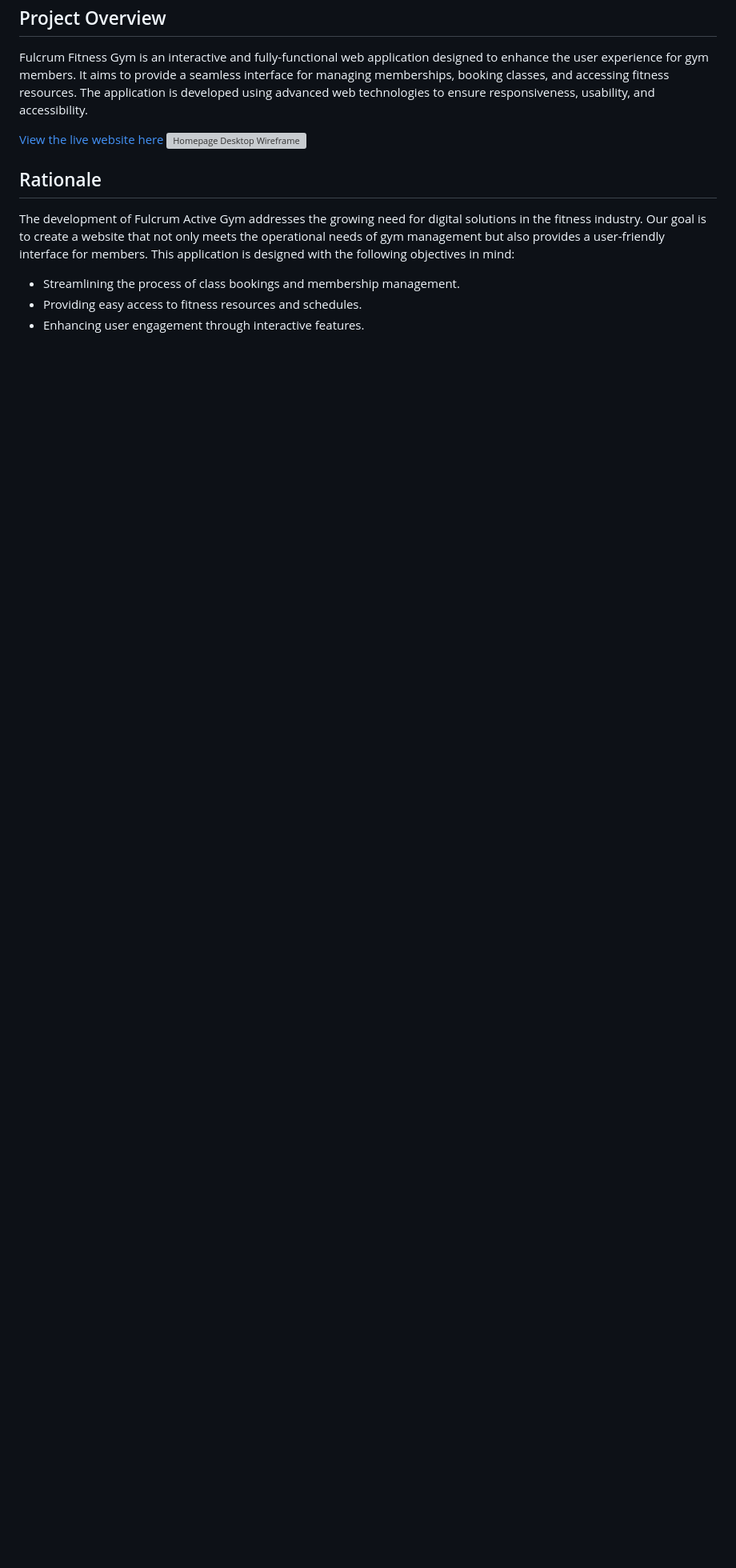
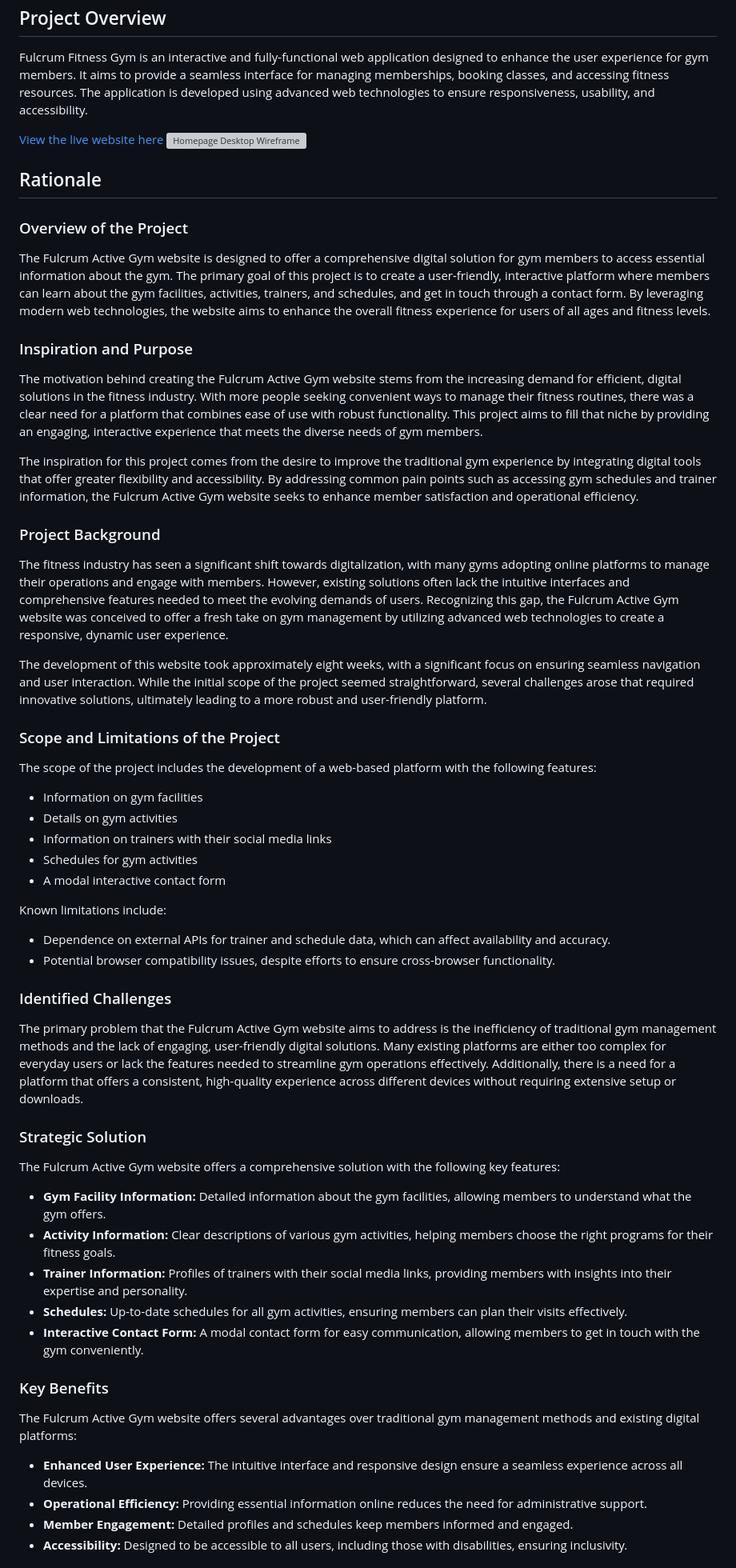
Before and after one commit to jboates01/fulcrum-active-fitness-gym, a Markdown page: README.md, the part around one of its changes. Shown at 80% size. Drawn GitHub-style; blank space fills up the shorter version; grey boxes are pictures that could not be loaded.

Commit message:
added a detailed rationale to the readme file

```diff
--- a/README.md
+++ b/README.md
@@ -8,8 +8,53 @@ Fulcrum Fitness Gym is an interactive and fully-functional web application desig
 
 ## Rationale
 
-The development of Fulcrum Active Gym addresses the growing need for digital solutions in the fitness industry. Our goal is to create a website that not only meets the operational needs of gym management but also provides a user-friendly interface for members. This application is designed with the following objectives in mind:
+### Overview of the Project
 
-- Streamlining the process of class bookings and membership management.
-- Providing easy access to fitness resources and schedules.
-- Enhancing user engagement through interactive features.
+The Fulcrum Active Gym website is designed to offer a comprehensive digital solution for gym members to access essential information about the gym. The primary goal of this project is to create a user-friendly, interactive platform where members can learn about the gym facilities, activities, trainers, and schedules, and get in touch through a contact form. By leveraging modern web technologies, the website aims to enhance the overall fitness experience for users of all ages and fitness levels.
+
+### Inspiration and Purpose
+
+The motivation behind creating the Fulcrum Active Gym website stems from the increasing demand for efficient, digital solutions in the fitness industry. With more people seeking convenient ways to manage their fitness routines, there was a clear need for a platform that combines ease of use with robust functionality. This project aims to fill that niche by providing an engaging, interactive experience that meets the diverse needs of gym members.
+
+The inspiration for this project comes from the desire to improve the traditional gym experience by integrating digital tools that offer greater flexibility and accessibility. By addressing common pain points such as accessing gym schedules and trainer information, the Fulcrum Active Gym website seeks to enhance member satisfaction and operational efficiency.
+
+### Project Background
+
+The fitness industry has seen a significant shift towards digitalization, with many gyms adopting online platforms to manage their operations and engage with members. However, existing solutions often lack the intuitive interfaces and comprehensive features needed to meet the evolving demands of users. Recognizing this gap, the Fulcrum Active Gym website was conceived to offer a fresh take on gym management by utilizing advanced web technologies to create a responsive, dynamic user experience.
+
+The development of this website took approximately eight weeks, with a significant focus on ensuring seamless navigation and user interaction. While the initial scope of the project seemed straightforward, several challenges arose that required innovative solutions, ultimately leading to a more robust and user-friendly platform.
+
+### Scope and Limitations of the Project
+
+The scope of the project includes the development of a web-based platform with the following features:
+- Information on gym facilities
+- Details on gym activities
+- Information on trainers with their social media links
+- Schedules for gym activities
+- A modal interactive contact form
+
+Known limitations include:
+- Dependence on external APIs for trainer and schedule data, which can affect availability and accuracy.
+- Potential browser compatibility issues, despite efforts to ensure cross-browser functionality.
+
+### Identified Challenges
+
+The primary problem that the Fulcrum Active Gym website aims to address is the inefficiency of traditional gym management methods and the lack of engaging, user-friendly digital solutions. Many existing platforms are either too complex for everyday users or lack the features needed to streamline gym operations effectively. Additionally, there is a need for a platform that offers a consistent, high-quality experience across different devices without requiring extensive setup or downloads.
+
+### Strategic Solution
+
+The Fulcrum Active Gym website offers a comprehensive solution with the following key features:
+- **Gym Facility Information:** Detailed information about the gym facilities, allowing members to understand what the gym offers.
+- **Activity Information:** Clear descriptions of various gym activities, helping members choose the right programs for their fitness goals.
+- **Trainer Information:** Profiles of trainers with their social media links, providing members with insights into their expertise and personality.
+- **Schedules:** Up-to-date schedules for all gym activities, ensuring members can plan their visits effectively.
+- **Interactive Contact Form:** A modal contact form for easy communication, allowing members to get in touch with the gym conveniently.
+
+### Key Benefits
+
+The Fulcrum Active Gym website offers several advantages over traditional gym management methods and existing digital platforms:
+- **Enhanced User Experience:** The intuitive interface and responsive design ensure a seamless experience across all devices.
+- **Operational Efficiency:** Providing essential information online reduces the need for administrative support.
+- **Member Engagement:** Detailed profiles and schedules keep members informed and engaged.
+- **Accessibility:** Designed to be accessible to all users, including those with disabilities, ensuring inclusivity.
+
```
Also changed, not shown: other parts of README.md (+17 -0 lines).
